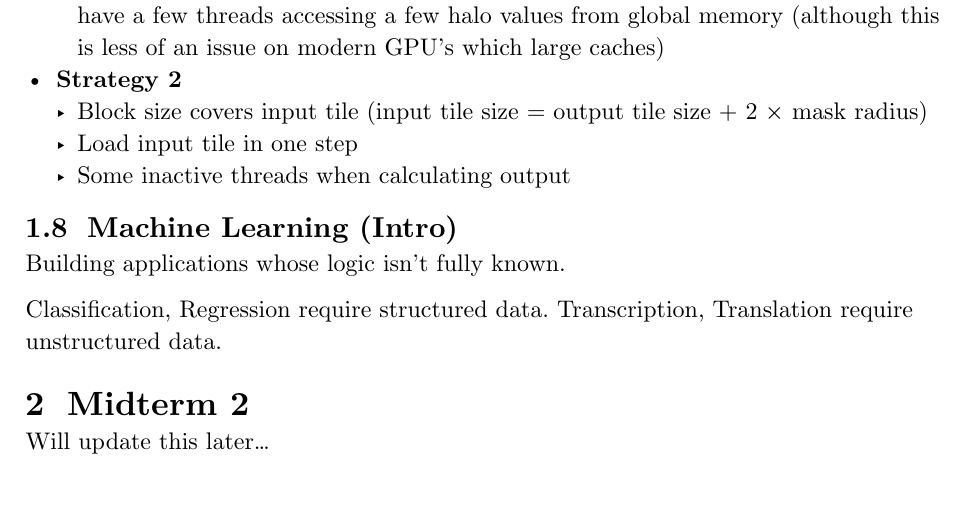
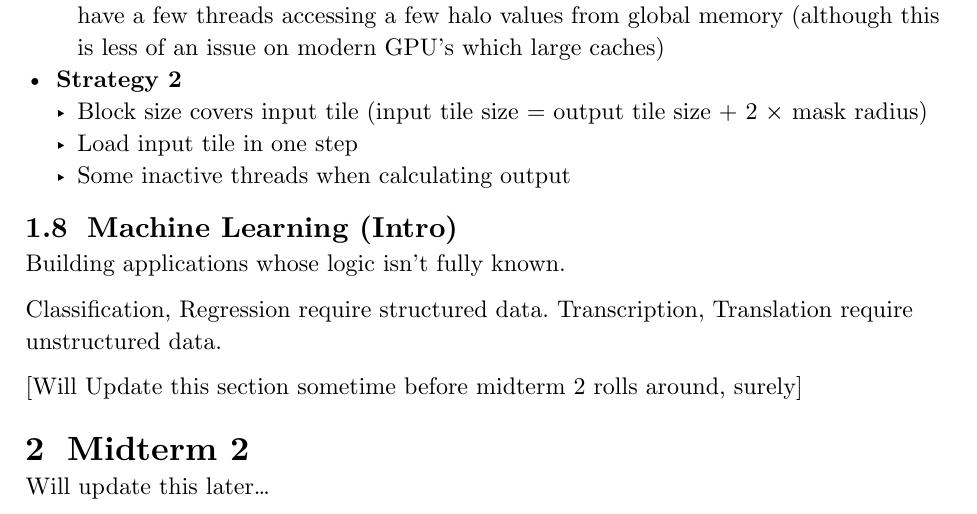
Before and after one commit to anikethta/anikethta.github.io, a Typst document (class_notes/ECE408/ECE408.typ): part of page 10 of 10, cut so that both start at the same text. Compiled offline with Typst 0.15.

Commit message:
minor config changes

```diff
--- a/class_notes/ECE408/ECE408.typ
+++ b/class_notes/ECE408/ECE408.typ
@@ -422,5 +422,7 @@ Building applications whose logic isn't fully known.
 
 Classification, Regression require structured data. Transcription, Translation require unstructured data.
 
+[Will Update this section sometime before midterm 2 rolls around, surely]
+
 = Midterm 2
 Will update this later...
```
